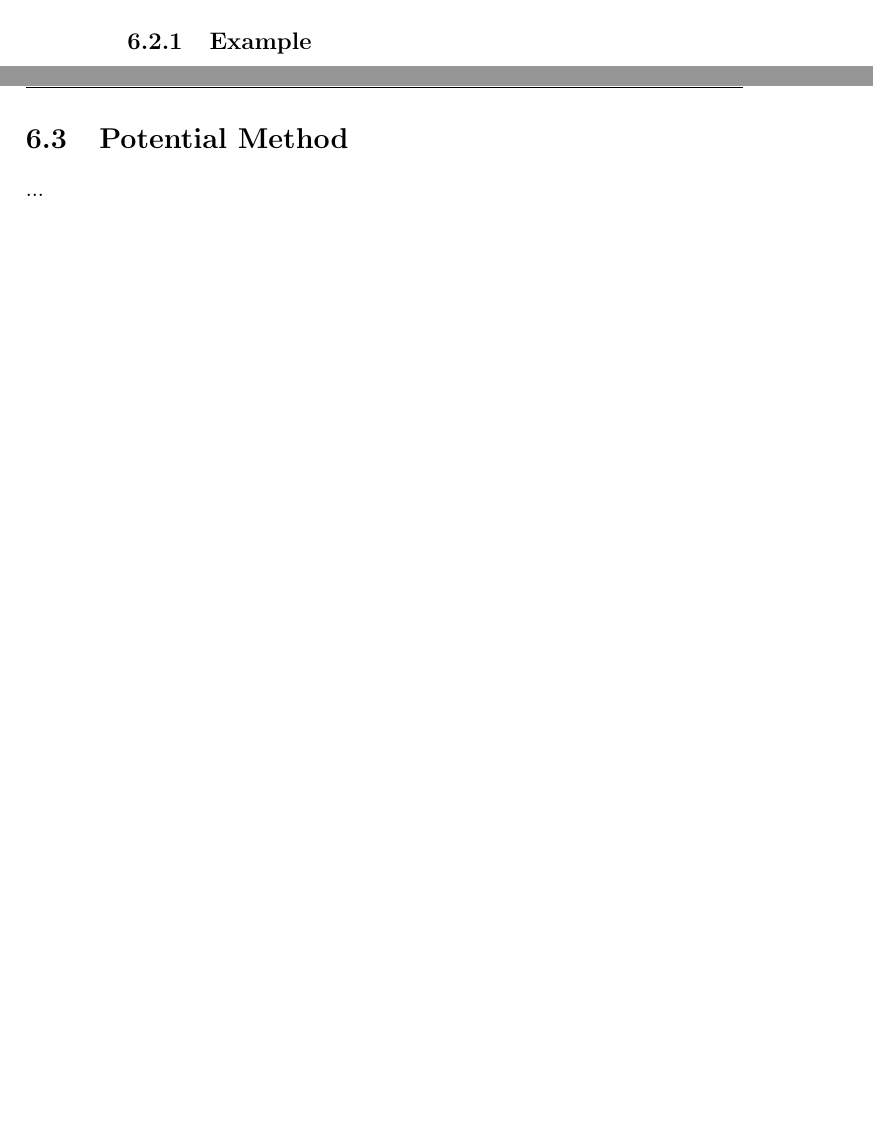
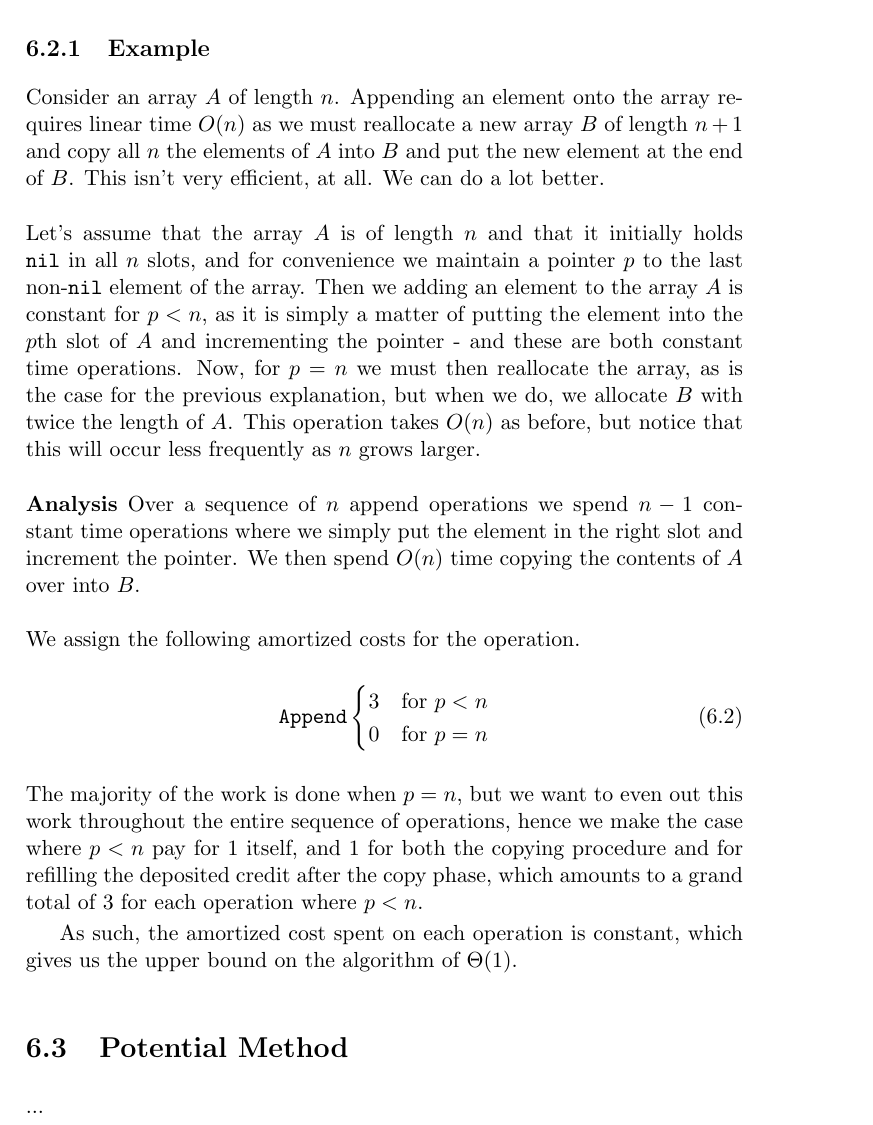
Before and after one commit to CasperBHansen/DIKU_AD_2013, a LaTeX book (disposition.tex, which reads amortizedcomplexity.tex): two parts of pages 20 and 21 of 35 before the commit and part of page 21 of 35 after it, the two joined at a grey line, cut so that both start at the same text, the shorter picture padded with empty space. Compiled offline with pdfLaTeX.

Commit message:
Wrote out the analysis of the accounting method example.

```diff
--- a/amortizedcomplexity.tex
+++ b/amortizedcomplexity.tex
@@ -60,7 +60,46 @@ bound, and thus not a guarantee of the average performance of each operation
 in the worst case either.
 
 \subsection{Example}
-...
+Consider an array $A$ of length $n$. Appending an element onto the array
+requires linear time $O(n)$ as we must reallocate a new array $B$ of length
+$n+1$ and copy all $n$ the elements of $A$ into $B$ and put the new element
+at the end of $B$. This isn't very efficient, at all. We can do a lot better.
+\\\\
+Let's assume that the array $A$ is of length $n$ and that it initially holds
+\texttt{nil} in all $n$ slots, and for convenience we maintain a pointer $p$
+to the last non-\texttt{nil} element of the array. Then we adding an element
+to the array $A$ is constant for $p < n$, as it is simply a matter of putting
+the element into the $p$th slot of $A$ and incrementing the pointer - and
+these are both constant time operations. Now, for $p = n$ we must then
+reallocate the array, as is the case for the previous explanation, but when
+we do, we allocate $B$ with twice the length of $A$. This operation takes
+$O(n)$ as before, but notice that this will occur less frequently as $n$ grows
+larger.
+\\\\
+\noindent \textbf{Analysis}
+Over a sequence of $n$ append operations we spend $n - 1$ constant time
+operations where we simply put the element in the right slot and increment
+the pointer. We then spend $O(n)$ time copying the contents of $A$ over into
+$B$.
+\\\\
+\noindent We assign the following amortized costs for the operation.
+\begin{align}
+	\texttt{Append}
+	\begin{cases}
+		3 &\mbox{for } p < n \\
+		0 &\mbox{for } p = n
+	\end{cases}
+\end{align}
+The majority of the work is done when $p = n$, but we want to even out this
+work throughout the entire sequence of operations, hence we make the case
+where $p < n$ pay for 1 itself, and 1 for both the copying procedure and for
+refilling the deposited credit after the copy phase, which amounts to a grand
+total of 3 for each operation where $p < n$.
+
+% possibly add figures showing this ?
+
+As such, the amortized cost spent on each operation is constant, which gives
+us the upper bound on the algorithm of $\Theta(1)$.
 
 \section{Potential Method}
 ...
```
